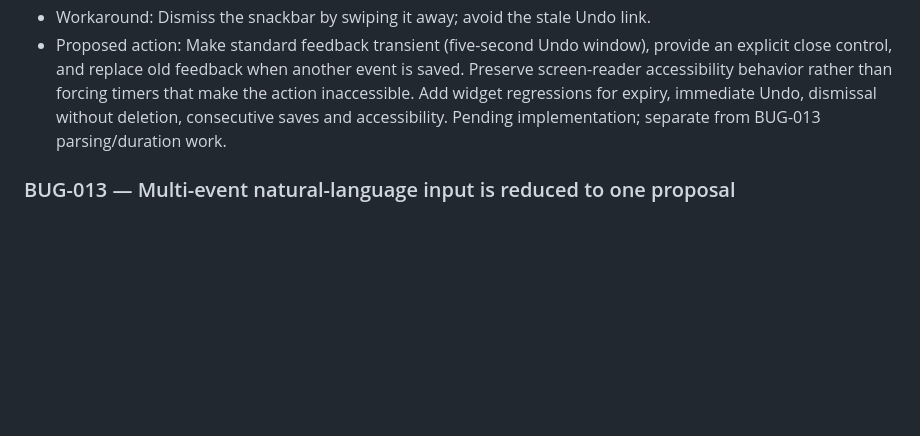
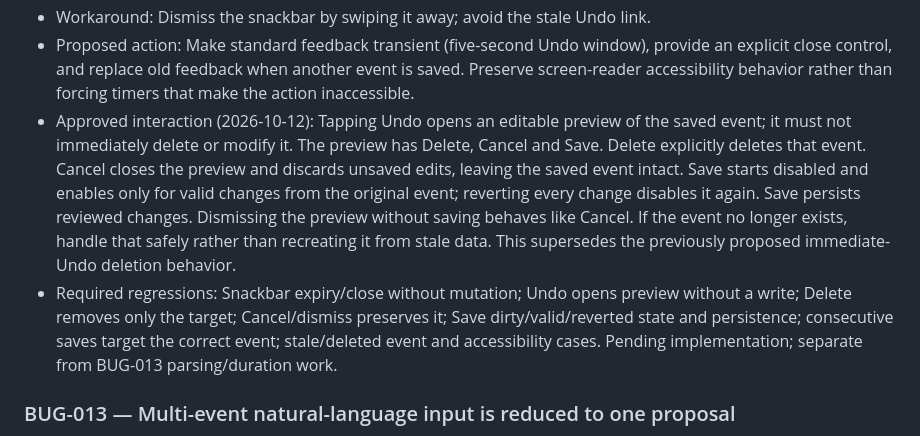
Before and after one commit to charan-varadharajan/sarti, a Markdown page: docs/engineering/BUGS.md, the part around the change. GitHub-like rendering; blank space fills up the shorter version.

Commit message:
docs(calendar): specify approved BUG-014 event preview actions

```diff
--- a/docs/engineering/BUGS.md
+++ b/docs/engineering/BUGS.md
@@ -37,8 +37,20 @@ in-repository record while Sarti has no external tracker.
 - Proposed action: Make standard feedback transient (five-second Undo window),
   provide an explicit close control, and replace old feedback when another event
   is saved. Preserve screen-reader accessibility behavior rather than forcing
-  timers that make the action inaccessible. Add widget regressions for expiry,
-  immediate Undo, dismissal without deletion, consecutive saves and accessibility.
+  timers that make the action inaccessible.
+- Approved interaction (2026-10-12): Tapping Undo opens an editable preview of
+  the saved event; it must not immediately delete or modify it. The preview has
+  Delete, Cancel and Save. Delete explicitly deletes that event. Cancel closes
+  the preview and discards unsaved edits, leaving the saved event intact. Save
+  starts disabled and enables only for valid changes from the original event;
+  reverting every change disables it again. Save persists reviewed changes.
+  Dismissing the preview without saving behaves like Cancel. If the event no
+  longer exists, handle that safely rather than recreating it from stale data.
+  This supersedes the previously proposed immediate-Undo deletion behavior.
+- Required regressions: Snackbar expiry/close without mutation; Undo opens
+  preview without a write; Delete removes only the target; Cancel/dismiss
+  preserves it; Save dirty/valid/reverted state and persistence; consecutive
+  saves target the correct event; stale/deleted event and accessibility cases.
   Pending implementation; separate from BUG-013 parsing/duration work.
 
 ### BUG-013 — Multi-event natural-language input is reduced to one proposal
```
Also changed, not shown: CHANGELOG.md (+4 -0 lines).
